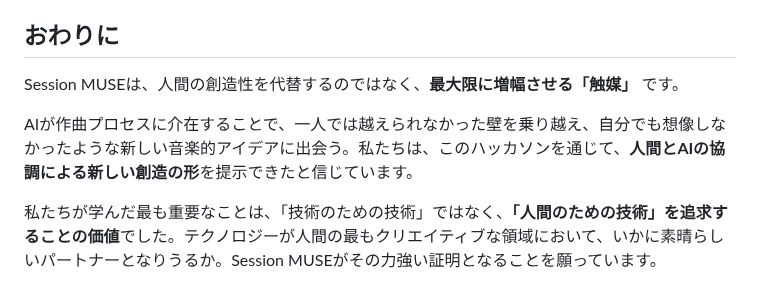
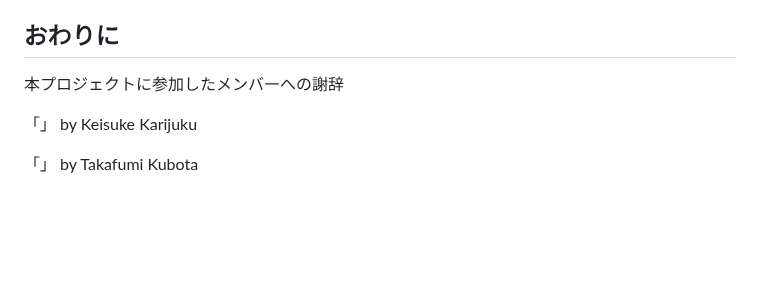
Before and after one commit to xxkuboxx/ai-hackathon-20250502, a Markdown page: story.md, the part around the change. Rendered like a GitHub page; blank space fills up the shorter version.

Commit message:
refactor: Replace conclusion content with member acknowledgments
- Remove philosophical conclusion content
- Add acknowledgments section for project members
- Prepare placeholders for member messages

🤖 Generated with [Claude Code](https://claude.ai/code)

Co-Authored-By: Claude <noreply@anthropic.com>

```diff
--- a/story.md
+++ b/story.md
@@ -122,8 +122,8 @@ Session MUSEが単なる自動作曲ツールと一線を画すのが、この
 -   **音楽の民主化**: 専門知識や高価な機材がなくても、鼻歌というアイデアの源泉から一つの楽曲を生み出せる世界の実現を目指します。
 
 ## おわりに
-Session MUSEは、人間の創造性を代替するのではなく、**最大限に増幅させる「触媒」** です。
+本プロジェクトに参加したメンバーへの謝辞
 
-AIが作曲プロセスに介在することで、一人では越えられなかった壁を乗り越え、自分でも想像しなかったような新しい音楽的アイデアに出会う。私たちは、このハッカソンを通じて、**人間とAIの協調による新しい創造の形**を提示できたと信じています。
+「」 by Keisuke Karijuku
 
-私たちが学んだ最も重要なことは、「技術のための技術」ではなく、**「人間のための技術」を追求することの価値**でした。テクノロジーが人間の最もクリエイティブな領域において、いかに素晴らしいパートナーとなりうるか。Session MUSEがその力強い証明となることを願っています。
+「」 by Takafumi Kubota
```
